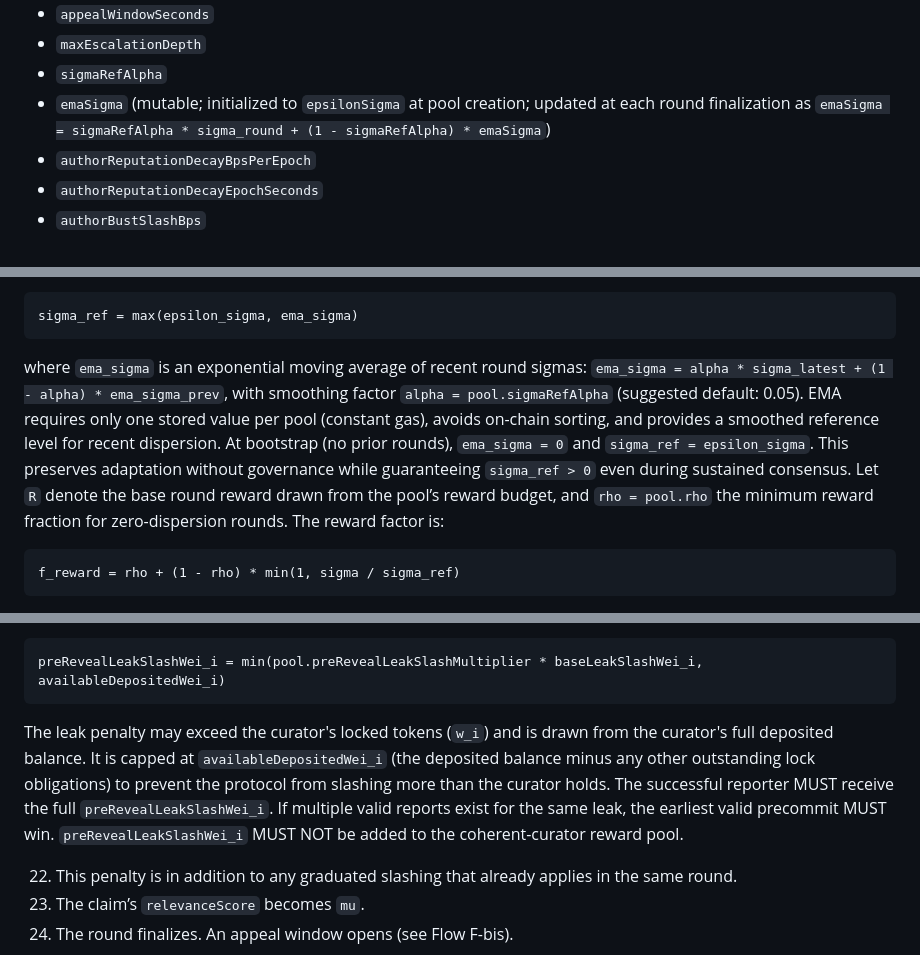
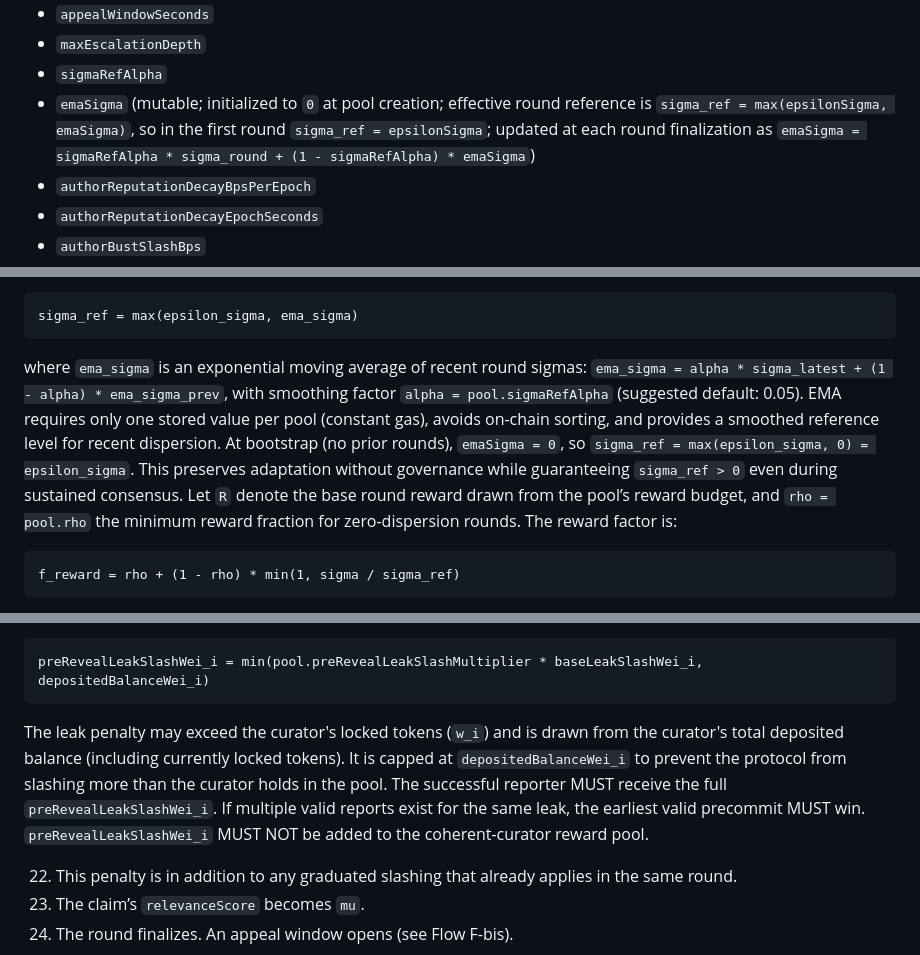
Before and after one commit to 0xferit/manuscript-decentralized-curation, a Markdown page: projects/truth-post/blueprint.md, 3 parts joined by grey strips. GitHub-like rendering.

Commit message:
fix: address PR #82 Copilot review round 6
1. emaSigma: initialized to 0, not epsilonSigma. sigma_ref =
   max(epsilonSigma, emaSigma) ensures first-round sigma_ref =
   epsilonSigma. Pool field and Flow F now consistent.
2. Leak-slash cap: availableDepositedWei -> depositedBalanceWei
   (total deposited including locked). Locked tokens are slashable
   for leak penalties; availableDepositedWei would under-cap.

````diff
--- a/projects/truth-post/blueprint.md
+++ b/projects/truth-post/blueprint.md
@@ -242,7 +242,7 @@ Required fields:
 - `appealWindowSeconds`
 - `maxEscalationDepth`
 - `sigmaRefAlpha`
-- `emaSigma` (mutable; initialized to `epsilonSigma` at pool creation; updated at each round finalization as `emaSigma = sigmaRefAlpha * sigma_round + (1 - sigmaRefAlpha) * emaSigma`)
+- `emaSigma` (mutable; initialized to `0` at pool creation; effective round reference is `sigma_ref = max(epsilonSigma, emaSigma)`, so in the first round `sigma_ref = epsilonSigma`; updated at each round finalization as `emaSigma = sigmaRefAlpha * sigma_round + (1 - sigmaRefAlpha) * emaSigma`)
 - `authorReputationDecayBpsPerEpoch`
 - `authorReputationDecayEpochSeconds`
 - `authorBustSlashBps`
@@ -1019,7 +1019,7 @@ sigma = sqrt(sum(w_i * (v_i - mu)^2 for i in V) / W)
 sigma_ref = max(epsilon_sigma, ema_sigma)
 ```
 
-where `ema_sigma` is an exponential moving average of recent round sigmas: `ema_sigma = alpha * sigma_latest + (1 - alpha) * ema_sigma_prev`, with smoothing factor `alpha = pool.sigmaRefAlpha` (suggested default: 0.05). EMA requires only one stored value per pool (constant gas), avoids on-chain sorting, and provides a smoothed reference level for recent dispersion. At bootstrap (no prior rounds), `ema_sigma = 0` and `sigma_ref = epsilon_sigma`. This preserves adaptation without governance while guaranteeing `sigma_ref > 0` even during sustained consensus. Let `R` denote the base round reward drawn from the pool’s reward budget, and `rho = pool.rho` the minimum reward fraction for zero-dispersion rounds. The reward factor is:
+where `ema_sigma` is an exponential moving average of recent round sigmas: `ema_sigma = alpha * sigma_latest + (1 - alpha) * ema_sigma_prev`, with smoothing factor `alpha = pool.sigmaRefAlpha` (suggested default: 0.05). EMA requires only one stored value per pool (constant gas), avoids on-chain sorting, and provides a smoothed reference level for recent dispersion. At bootstrap (no prior rounds), `emaSigma = 0`, so `sigma_ref = max(epsilon_sigma, 0) = epsilon_sigma`. This preserves adaptation without governance while guaranteeing `sigma_ref > 0` even during sustained consensus. Let `R` denote the base round reward drawn from the pool’s reward budget, and `rho = pool.rho` the minimum reward fraction for zero-dispersion rounds. The reward factor is:
 
 ```text
 f_reward = rho + (1 - rho) * min(1, sigma / sigma_ref)
@@ -1052,10 +1052,10 @@ The protocol slashes `delta_i` tokens and returns the remainder `q_i`. This grad
 21. If a valid leak report is confirmed, the guilty curator is slashed. For every drafted curator `i`, define `baseLeakSlashWei_i = w_i` (total locked tokens for that curator) regardless of whether curator `i` is later coherent or incoherent. A confirmed pre-reveal leak by curator `i` MUST trigger:
 
 ```text
-preRevealLeakSlashWei_i = min(pool.preRevealLeakSlashMultiplier * baseLeakSlashWei_i, availableDepositedWei_i)
+preRevealLeakSlashWei_i = min(pool.preRevealLeakSlashMultiplier * baseLeakSlashWei_i, depositedBalanceWei_i)
 ```
 
-The leak penalty may exceed the curator's locked tokens (`w_i`) and is drawn from the curator's full deposited balance. It is capped at `availableDepositedWei_i` (the deposited balance minus any other outstanding lock obligations) to prevent the protocol from slashing more than the curator holds. The successful reporter MUST receive the full `preRevealLeakSlashWei_i`. If multiple valid reports exist for the same leak, the earliest valid precommit MUST win. `preRevealLeakSlashWei_i` MUST NOT be added to the coherent-curator reward pool.
+The leak penalty may exceed the curator's locked tokens (`w_i`) and is drawn from the curator's total deposited balance (including currently locked tokens). It is capped at `depositedBalanceWei_i` to prevent the protocol from slashing more than the curator holds in the pool. The successful reporter MUST receive the full `preRevealLeakSlashWei_i`. If multiple valid reports exist for the same leak, the earliest valid precommit MUST win. `preRevealLeakSlashWei_i` MUST NOT be added to the coherent-curator reward pool.
 
 22. This penalty is in addition to any graduated slashing that already applies in the same round.
 23. The claim’s `relevanceScore` becomes `mu`.
````
